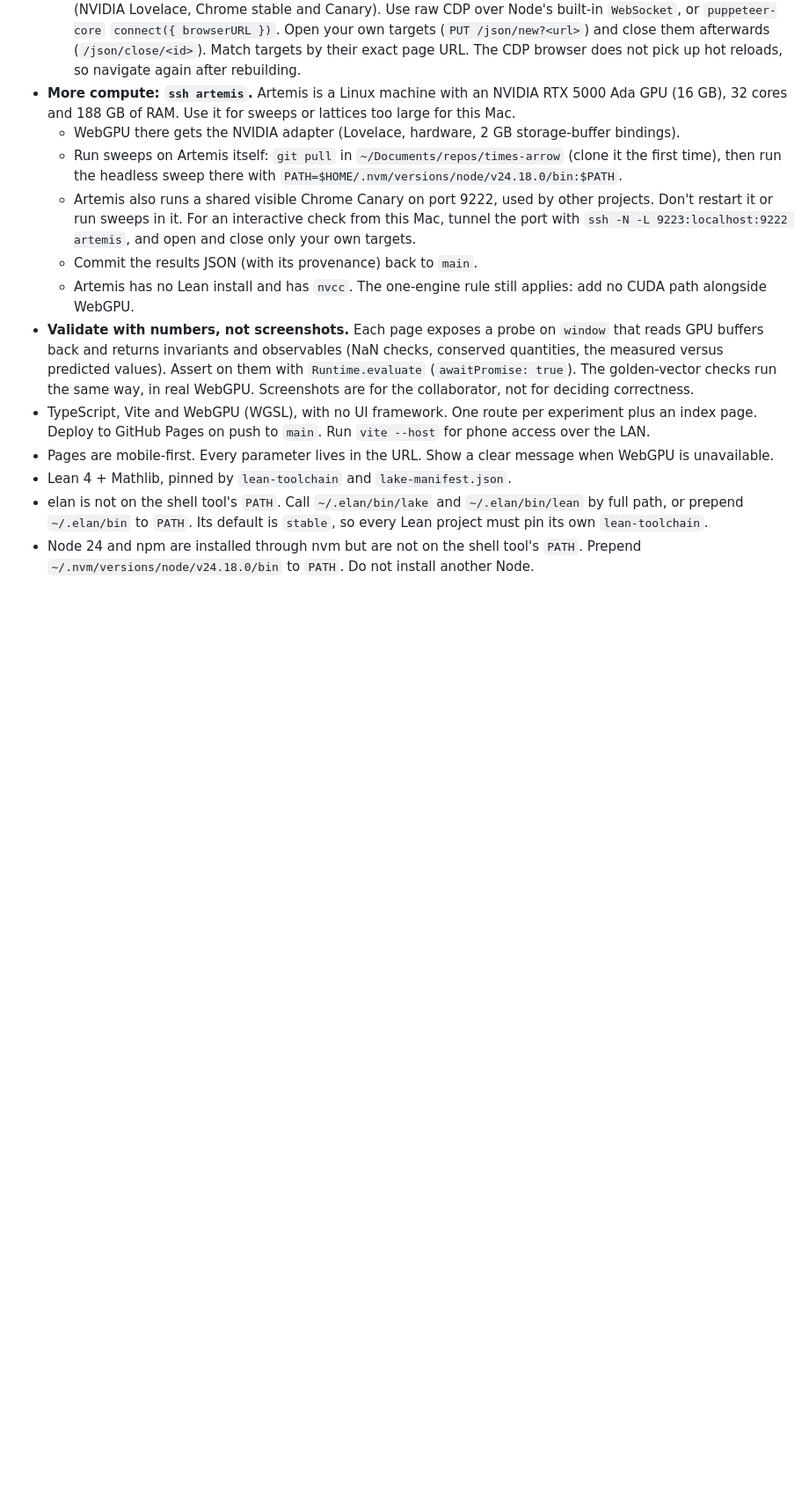
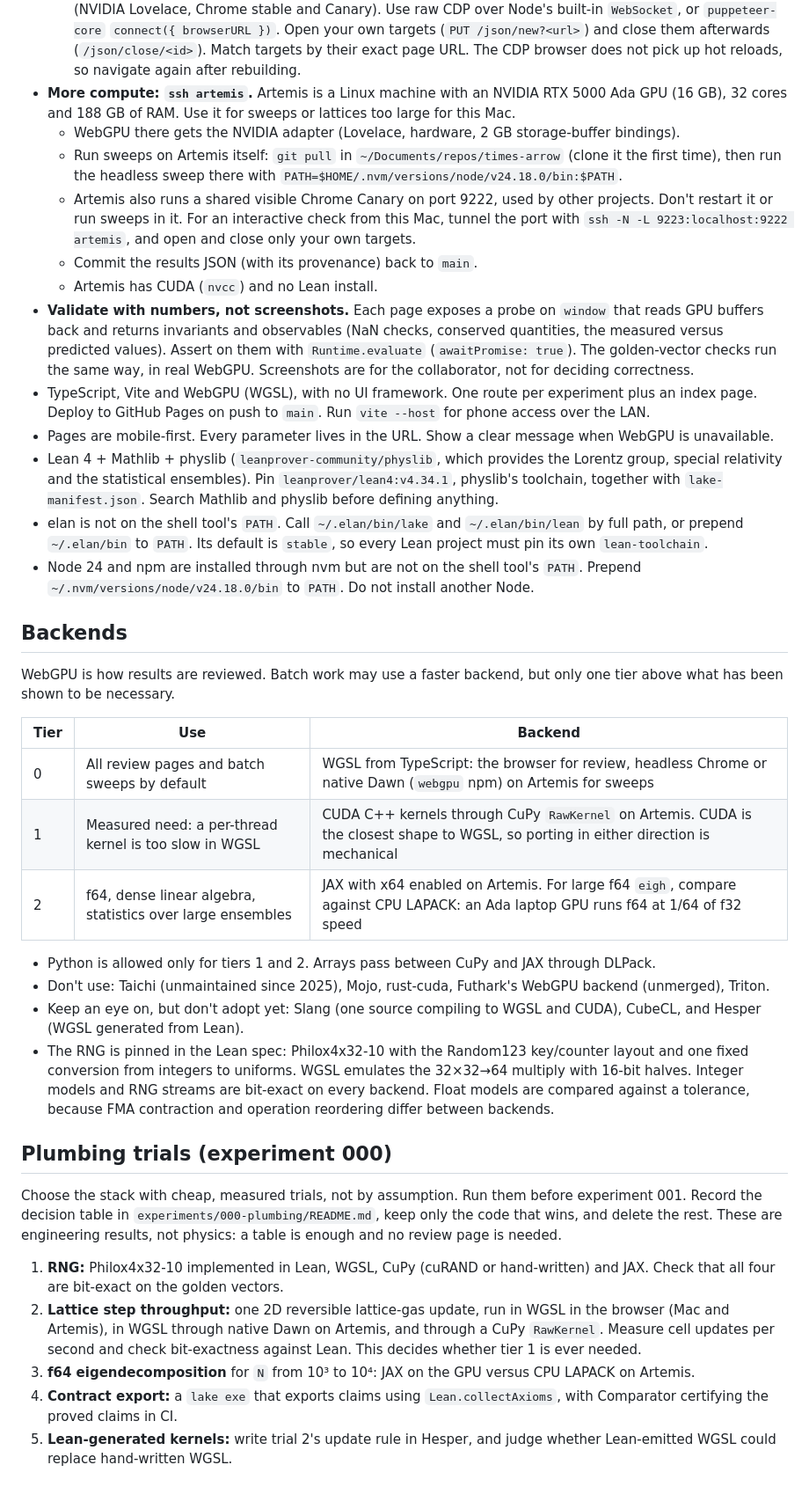
Before and after one commit to gszep/times-arrow, a Markdown page: AGENTS.md, the part around one of its changes. Shown at 88% size. GitHub-like rendering; blank space fills up the shorter version.

```diff
--- a/AGENTS.md
+++ b/AGENTS.md
@@ -136,8 +138,7 @@ exact build, check and dev commands here.
     `ssh -N -L 9223:localhost:9222 artemis`, and open and close only your
     own targets.
   - Commit the results JSON (with its provenance) back to `main`.
-  - Artemis has no Lean install and has `nvcc`. The one-engine rule still
-    applies: add no CUDA path alongside WebGPU.
+  - Artemis has CUDA (`nvcc`) and no Lean install.
 - **Validate with numbers, not screenshots.** Each page exposes a probe on
   `window` that reads GPU buffers back and returns invariants and
   observables (NaN checks, conserved quantities, the measured versus
@@ -149,7 +150,10 @@ exact build, check and dev commands here.
   Run `vite --host` for phone access over the LAN.
 - Pages are mobile-first. Every parameter lives in the URL. Show a clear
   message when WebGPU is unavailable.
-- Lean 4 + Mathlib, pinned by `lean-toolchain` and `lake-manifest.json`.
+- Lean 4 + Mathlib + physlib (`leanprover-community/physlib`, which provides
+  the Lorentz group, special relativity and the statistical ensembles).
+  Pin `leanprover/lean4:v4.34.1`, physlib's toolchain, together with
+  `lake-manifest.json`. Search Mathlib and physlib before defining anything.
 - elan is not on the shell tool's `PATH`. Call `~/.elan/bin/lake` and
   `~/.elan/bin/lean` by full path, or prepend `~/.elan/bin` to `PATH`. Its
   default is `stable`, so every Lean project must pin its own
@@ -158,3 +162,50 @@ exact build, check and dev commands here.
   `PATH`. Prepend `~/.nvm/versions/node/v24.18.0/bin` to `PATH`. Do not
   install another Node.
 
+## Backends
+
+WebGPU is how results are reviewed. Batch work may use a faster backend,
+but only one tier above what has been shown to be necessary.
+
+| Tier | Use | Backend |
+|---|---|---|
+| 0 | All review pages and batch sweeps by default | WGSL from TypeScript: the browser for review, headless Chrome or native Dawn (`webgpu` npm) on Artemis for sweeps |
+| 1 | Measured need: a per-thread kernel is too slow in WGSL | CUDA C++ kernels through CuPy `RawKernel` on Artemis. CUDA is the closest shape to WGSL, so porting in either direction is mechanical |
+| 2 | f64, dense linear algebra, statistics over large ensembles | JAX with x64 enabled on Artemis. For large f64 `eigh`, compare against CPU LAPACK: an Ada laptop GPU runs f64 at 1/64 of f32 speed |
+
+- Python is allowed only for tiers 1 and 2. Arrays pass between CuPy and
+  JAX through DLPack.
+- Don't use: Taichi (unmaintained since 2025), Mojo, rust-cuda, Futhark's
+  WebGPU backend (unmerged), Triton.
+- Keep an eye on, but don't adopt yet: Slang (one source compiling to WGSL
+  and CUDA), CubeCL, and Hesper (WGSL generated from Lean).
+- The RNG is pinned in the Lean spec: Philox4x32-10 with the Random123
+  key/counter layout and one fixed conversion from integers to uniforms.
+  WGSL emulates the 32×32→64 multiply with 16-bit halves. Integer models
+  and RNG streams are bit-exact on every backend. Float models are compared
+  against a tolerance, because FMA contraction and operation reordering
+  differ between backends.
+
+## Plumbing trials (experiment 000)
+
+Choose the stack with cheap, measured trials, not by assumption. Run them
+before experiment 001. Record the decision table in
+`experiments/000-plumbing/README.md`, keep only the code that wins, and
+delete the rest. These are engineering results, not physics: a table is
+enough and no review page is needed.
+
+1. **RNG:** Philox4x32-10 implemented in Lean, WGSL, CuPy (cuRAND or
+   hand-written) and JAX. Check that all four are bit-exact on the golden
+   vectors.
+2. **Lattice step throughput:** one 2D reversible lattice-gas update, run in
+   WGSL in the browser (Mac and Artemis), in WGSL through native Dawn on
+   Artemis, and through a CuPy `RawKernel`. Measure cell updates per second
+   and check bit-exactness against Lean. This decides whether tier 1 is ever
+   needed.
+3. **f64 eigendecomposition** for `N` from 10³ to 10⁴: JAX on the GPU versus
+   CPU LAPACK on Artemis.
+4. **Contract export:** a `lake exe` that exports claims using
+   `Lean.collectAxioms`, with Comparator certifying the proved claims in CI.
+5. **Lean-generated kernels:** write trial 2's update rule in Hesper, and
+   judge whether Lean-emitted WGSL could replace hand-written WGSL.
+
```
Also changed, not shown: other parts of AGENTS.md (+32 -5 lines), README.md (+9 -1 lines), docs/background.md (+12 -1 lines).
